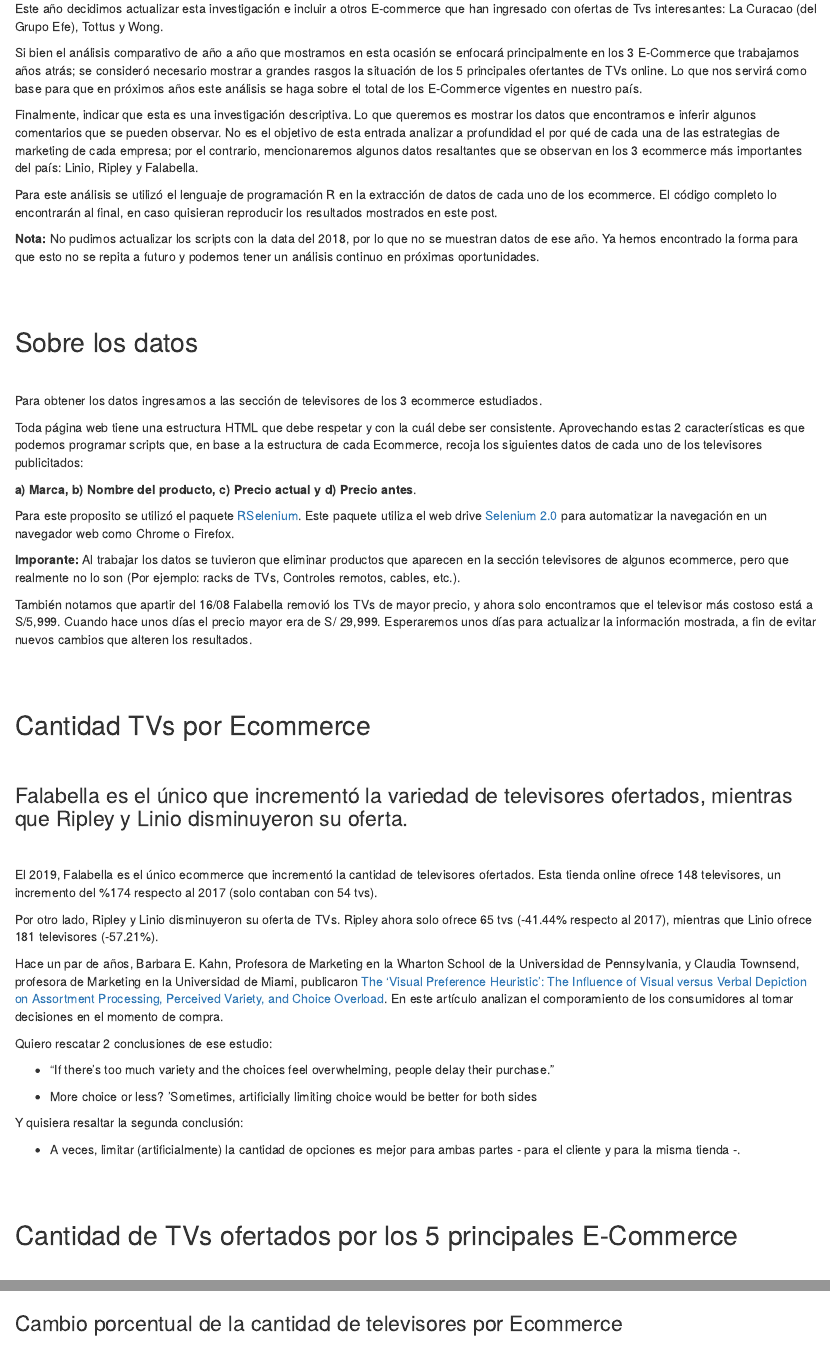
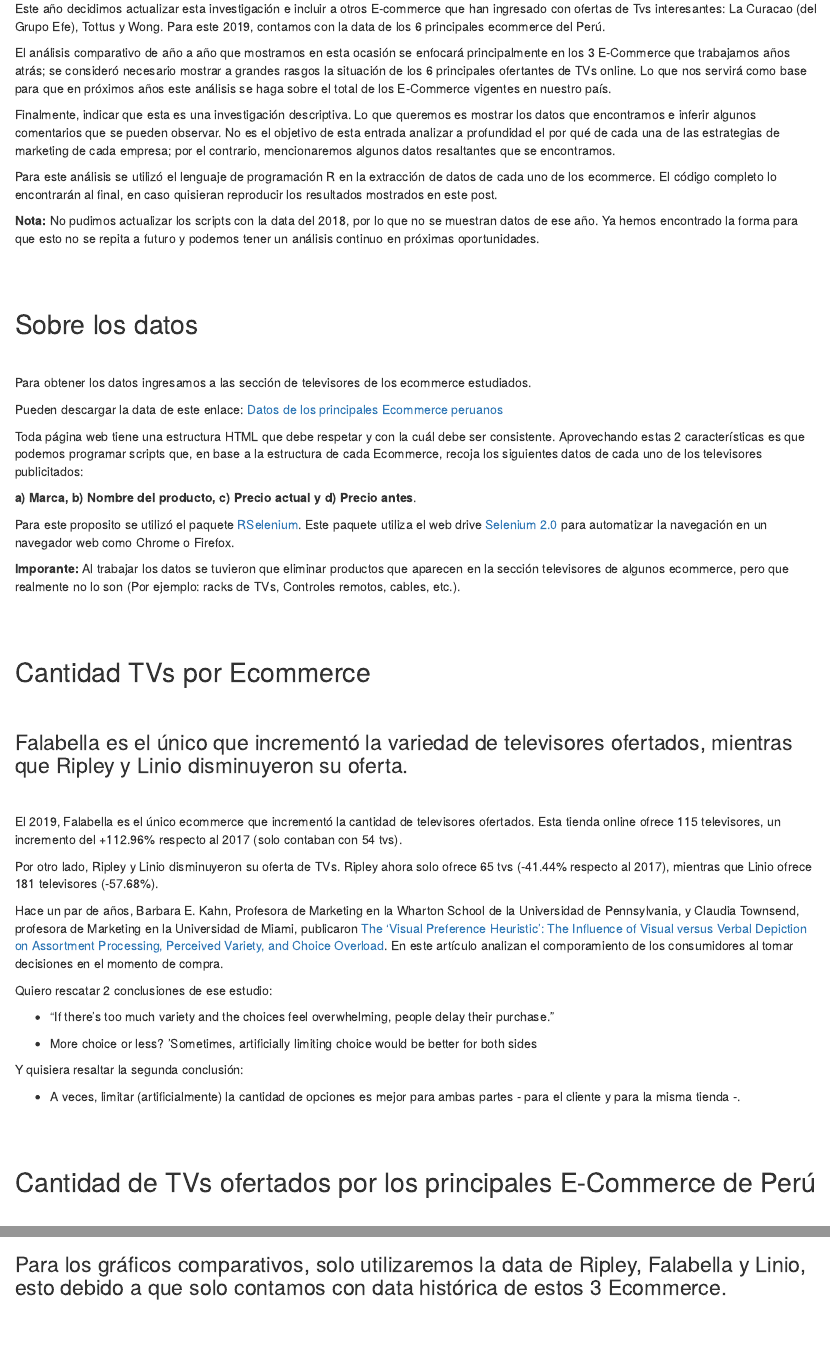
Before and after one commit to OmarGonD/omargonzalesdiaz, an R Markdown document (content/blog/tvs-comparativo-2019.Rmd): the page in a window 1100 px wide, from 380 px down, and a second part further down, joined at a grey line. The pictures show the output file content/blog/tvs-comparativo-2019.html that the author committed with the source, opened offline.

Commit message:
From 5 ecommerce to 6

```diff
--- a/content/blog/tvs-comparativo-2019.Rmd
+++ b/content/blog/tvs-comparativo-2019.Rmd
@@ -31,11 +31,11 @@
 
 El 2017 se hizo pública nuestra primera investigación sobre la oferta de TVs en línea por parte de los principales protagonistas de aquel entonces: Falabella, Ripley y Linio. La cuál tuvo gran acogida por parte de nuestros lectores, con recomendaciones y fue compartida por muchos en sus redes. ¡Gracias!
 
-Este año decidimos actualizar esta investigación e incluir a otros E-commerce que han ingresado con ofertas de Tvs interesantes: La Curacao (del Grupo Efe), Tottus y Wong.
+Este año decidimos actualizar esta investigación e incluir a otros E-commerce que han ingresado con ofertas de Tvs interesantes: La Curacao (del Grupo Efe), Tottus y Wong. Para este 2019, contamos con la data de los 6 principales ecommerce del Perú.
 
-Si bien el análisis comparativo de año a año que mostramos en esta ocasión se enfocará principalmente en los 3 E-Commerce que trabajamos años atrás; se consideró necesario mostrar a grandes rasgos la situación de los 5 principales ofertantes de TVs online. Lo que nos servirá como base para que en próximos años este análisis se haga sobre el total de los E-Commerce vigentes en nuestro país.
+El análisis comparativo de año a año que mostramos en esta ocasión se enfocará principalmente en los 3 E-Commerce que trabajamos años atrás; se consideró necesario mostrar a grandes rasgos la situación de los 6 principales ofertantes de TVs online. Lo que nos servirá como base para que en próximos años este análisis se haga sobre el total de los E-Commerce vigentes en nuestro país.
 
-Finalmente, indicar que esta es una investigación descriptiva. Lo que queremos es mostrar los datos que encontramos e inferir algunos comentarios que se pueden observar. No es el objetivo de esta entrada analizar a profundidad el por qué de cada una de las estrategias de marketing de cada empresa; por el contrario, mencionaremos algunos datos resaltantes que se observan en los 3 ecommerce más importantes del país: Linio, Ripley y Falabella.
+Finalmente, indicar que esta es una investigación descriptiva. Lo que queremos es mostrar los datos que encontramos e inferir algunos comentarios que se pueden observar. No es el objetivo de esta entrada analizar a profundidad el por qué de cada una de las estrategias de marketing de cada empresa; por el contrario, mencionaremos algunos datos resaltantes que se encontramos.
 
 Para este análisis se utilizó el lenguaje de programación R en la extracción de datos de cada uno de los ecommerce. El código completo lo encontrarán al final, en caso quisieran reproducir los resultados mostrados en este post.
 
@@ -50,7 +50,9 @@
 </br>
 
 
-Para obtener los datos ingresamos a las sección de televisores de los 3 ecommerce estudiados.
+Para obtener los datos ingresamos a las sección de televisores de los ecommerce estudiados.
+
+Pueden descargar la data de este enlace: [Datos de los principales Ecommerce peruanos](https://www.dropbox.com/s/ocfxqhe3vkyzhop/tvs-2019.csv?raw=1)
 
 Toda página web tiene una estructura HTML que debe respetar y con la cuál debe ser consistente. Aprovechando estas 2 características es que podemos programar scripts que, en base a la estructura de cada Ecommerce, recoja los siguientes datos de cada uno de los televisores publicitados:
 
@@ -60,8 +62,6 @@
 
 
 __Imporante:__ Al trabajar los datos se tuvieron que eliminar productos que aparecen en la sección televisores de algunos ecommerce, pero que realmente no lo son (Por ejemplo: racks de TVs, Controles remotos, cables, etc.).
-
-También notamos que apartir del 16/08 Falabella removió los TVs de mayor precio, y ahora solo encontramos que el televisor más costoso está a S/5,999. Cuando hace unos días el precio mayor era de S/ 29,999. Esperaremos unos días para actualizar la información mostrada, a fin de evitar nuevos cambios que alteren los resultados.
 
 
 </br>
@@ -124,9 +124,9 @@
 
 </br>
 
-El 2019, Falabella es el único ecommerce que incrementó la cantidad de televisores ofertados. Esta tienda online ofrece 148 televisores, un incremento del %174 respecto al 2017 (solo contaban con 54 tvs).
+El 2019, Falabella es el único ecommerce que incrementó la cantidad de televisores ofertados. Esta tienda online ofrece 115 televisores, un incremento del +112.96% respecto al 2017 (solo contaban con 54 tvs).
 
-Por otro lado, Ripley y Linio disminuyeron su oferta de TVs. Ripley ahora solo ofrece 65 tvs (-41.44% respecto al 2017), mientras que Linio ofrece 181 televisores (-57.21%).
+Por otro lado, Ripley y Linio disminuyeron su oferta de TVs. Ripley ahora solo ofrece 65 tvs (-41.44% respecto al 2017), mientras que Linio ofrece 181 televisores (-57.68%).
 
 Hace un par de años, Barbara E. Kahn, Profesora de Marketing en la Wharton School de la Universidad de Pennsylvania, y Claudia Townsend, profesora de Marketing en la Universidad de Miami, publicaron [The ‘Visual Preference Heuristic’: The Influence of Visual versus Verbal Depiction on Assortment Processing, Perceived Variety, and Choice Overload](http://www.jcr-admin.org/files/pressPDFs/101613155527_Townsend_Article.pdf). En este artículo analizan el comporamiento de los consumidores al tomar decisiones en el momento de compra.
 
@@ -144,7 +144,7 @@
 </br>
 </br>
 
-## Cantidad de TVs ofertados por los 5 principales E-Commerce
+## Cantidad de TVs ofertados por los principales E-Commerce de Perú
 
 </br>
 </br>
@@ -265,6 +265,8 @@
 </br>
 
 ## Cantidad de TVs histórico (2016, 2017 y 2019)
+
+### Para los gráficos comparativos, solo utilizaremos la data de Ripley, Falabella y Linio, esto debido a que solo contamos con data histórica de estos 3 Ecommerce.
 
 </br>
 </br>
```
Also changed, not shown: content/blog/tvs-comparativo-2019.html.
